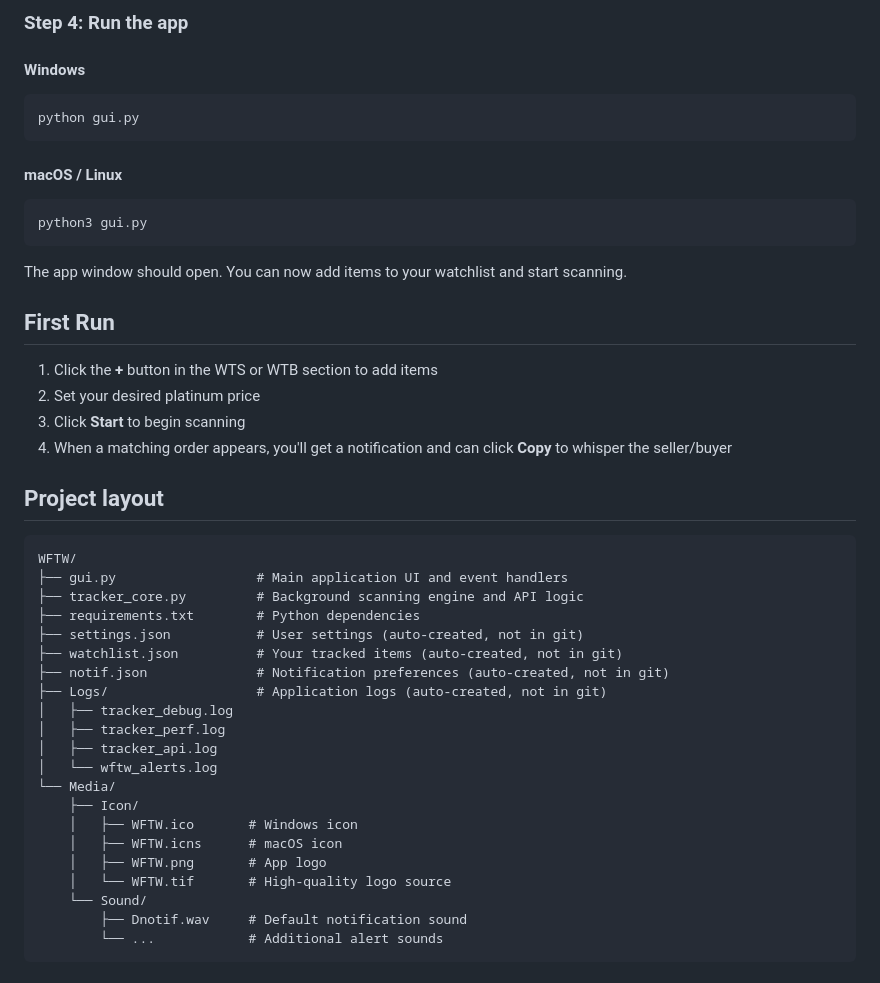
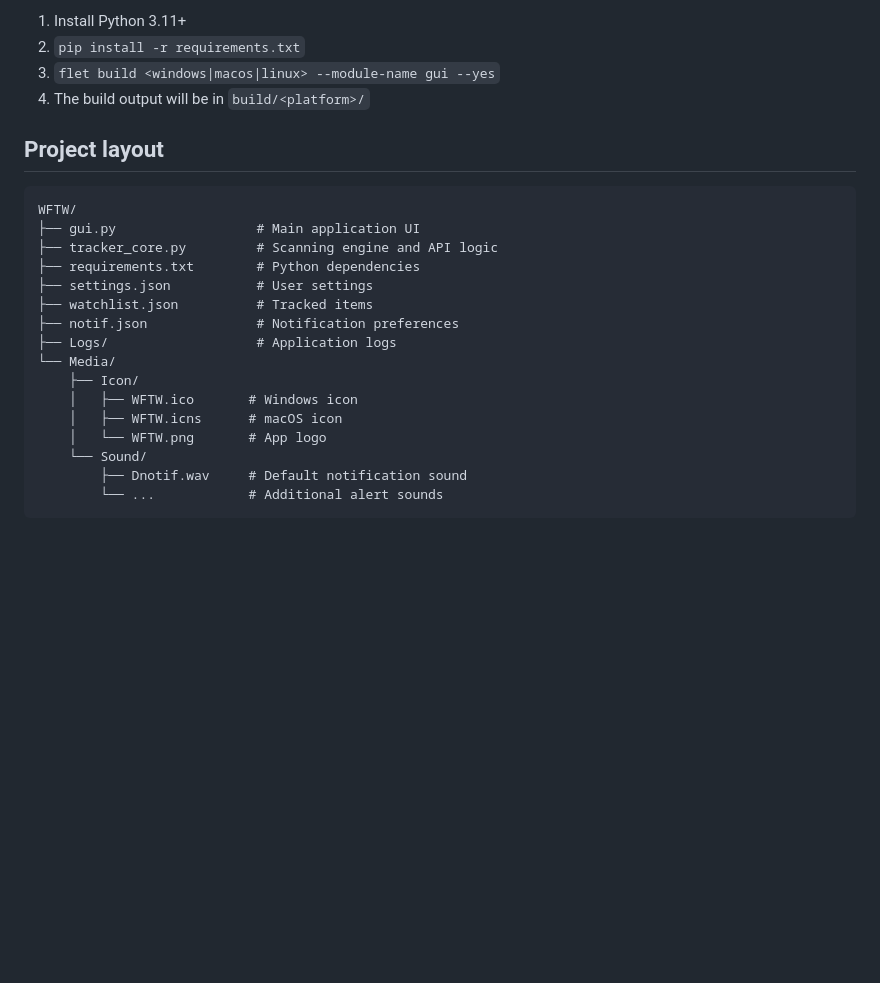
Before and after one commit to TheOneLeeT/WFTW, a Markdown page: README.md, the part around one of its changes. Rendered like a GitHub page; blank space fills up the shorter version.

````diff
--- a/README.md
+++ b/README.md
@@ -118,45 +56,24 @@ pip3 install --user -r requirements.txt
-### Step 4: Run the app
-
-#### Windows
-```
-python gui.py
-```
-
-#### macOS / Linux
-```
-python3 gui.py
-```
-
-The app window should open. You can now add items to your watchlist and start scanning.
-
-## First Run
-
-1. Click the **+** button in the WTS or WTB section to add items
-2. Set your desired platinum price
-3. Click **Start** to begin scanning
-4. When a matching order appears, you'll get a notification and can click **Copy** to whisper the seller/buyer
+1. Install Python 3.11+
+2. `pip install -r requirements.txt`
+3. `flet build <windows|macos|linux> --module-name gui --yes`
+4. The build output will be in `build/<platform>/`
 
 ## Project layout
 
 ```
 WFTW/
-├── gui.py                  # Main application UI and event handlers
-├── tracker_core.py         # Background scanning engine and API logic
+├── gui.py                  # Main application UI
+├── tracker_core.py         # Scanning engine and API logic
 ├── requirements.txt        # Python dependencies
-├── settings.json           # User settings (auto-created, not in git)
-├── watchlist.json          # Your tracked items (auto-created, not in git)
-├── notif.json              # Notification preferences (auto-created, not in git)
-├── Logs/                   # Application logs (auto-created, not in git)
-│   ├── tracker_debug.log
-│   ├── tracker_perf.log
-│   ├── tracker_api.log
-│   └── wftw_alerts.log
+├── settings.json           # User settings
+├── watchlist.json          # Tracked items
+├── notif.json              # Notification preferences
+├── Logs/                   # Application logs
 └── Media/
     ├── Icon/
     │   ├── WFTW.ico       # Windows icon
     │   ├── WFTW.icns      # macOS icon
-    │   ├── WFTW.png       # App logo
-    │   └── WFTW.tif       # High-quality logo source
+    │   └── WFTW.png       # App logo
     └── Sound/
         ├── Dnotif.wav     # Default notification sound
         └── ...            # Additional alert sounds
````
Also changed, not shown: other parts of README.md (+11 -73 lines).
